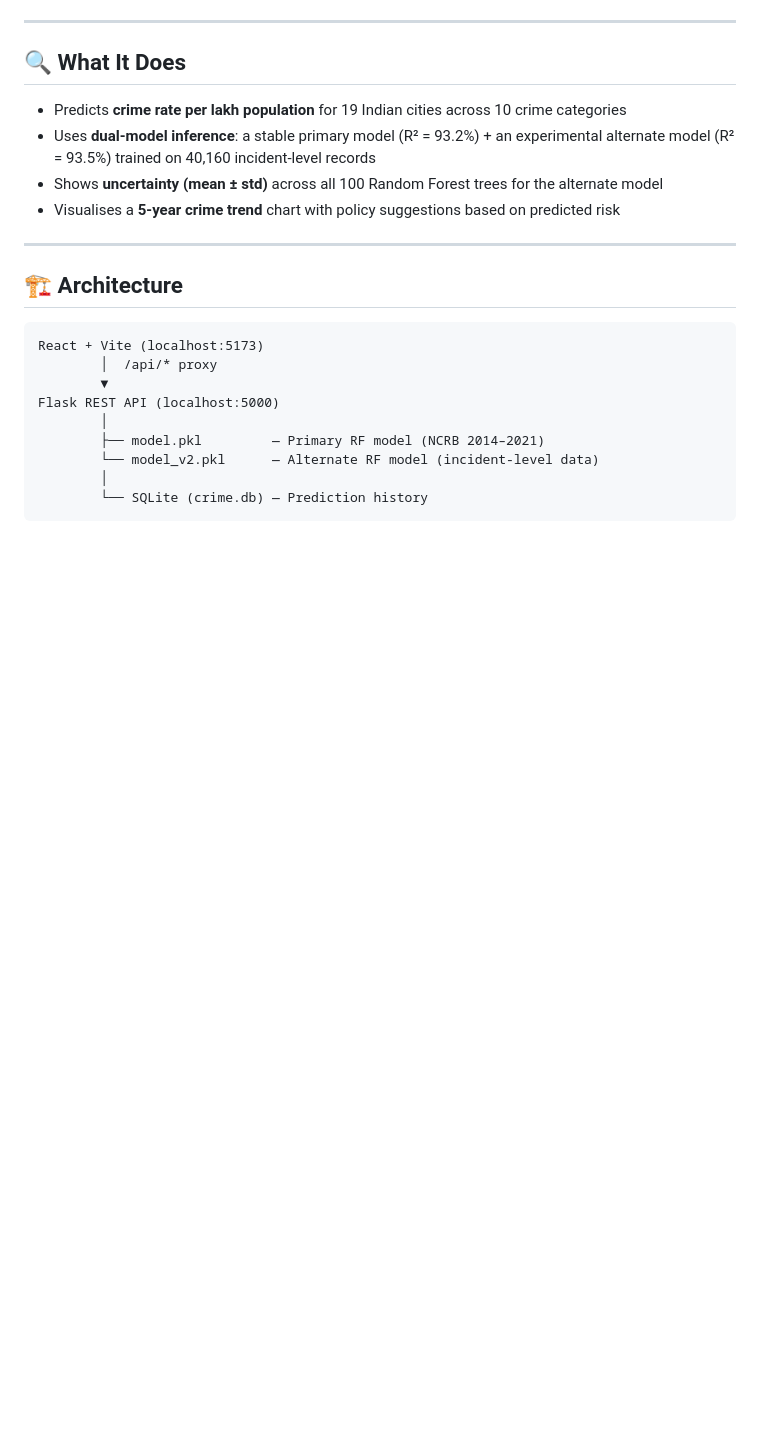
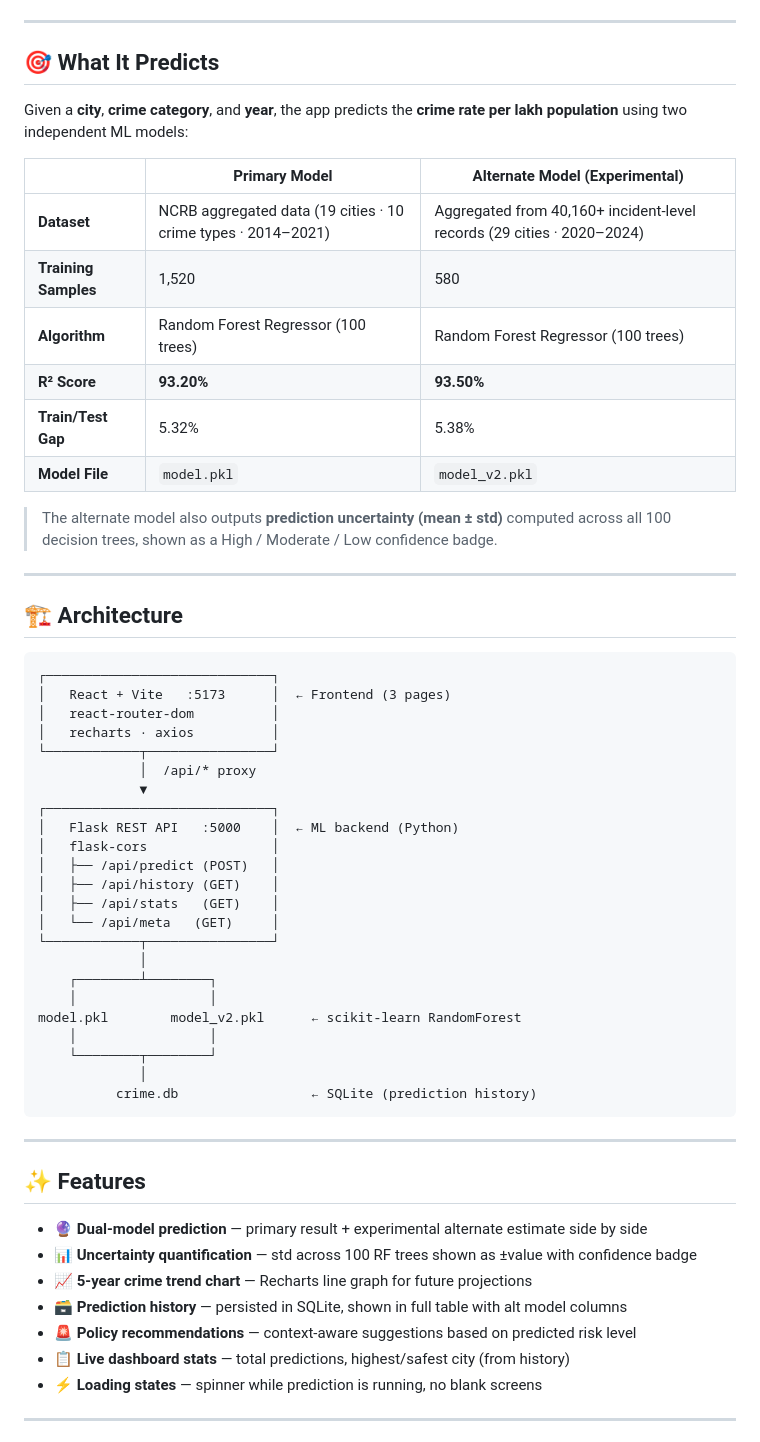
Before and after one commit to SamarthBurkul/Aura-Crime-Intel, a Markdown page: README.md, the part around one of its changes. GitHub-like rendering; blank space fills up the shorter version.

````diff
--- a/README.md
+++ b/README.md
@@ -9,25 +10,62 @@
 
 ---
 
-## 🔍 What It Does
+## 🎯 What It Predicts
 
-- Predicts **crime rate per lakh population** for 19 Indian cities across 10 crime categories
-- Uses **dual-model inference**: a stable primary model (R² = 93.2%) + an experimental alternate model (R² = 93.5%) trained on 40,160 incident-level records
-- Shows **uncertainty (mean ± std)** across all 100 Random Forest trees for the alternate model
-- Visualises a **5-year crime trend** chart with policy suggestions based on predicted risk
+Given a **city**, **crime category**, and **year**, the app predicts the **crime rate per lakh population** using two independent ML models:
+
+| | Primary Model | Alternate Model (Experimental) |
+|--|--|--|
+| **Dataset** | NCRB aggregated data (19 cities · 10 crime types · 2014–2021) | Aggregated from 40,160+ incident-level records (29 cities · 2020–2024) |
+| **Training Samples** | 1,520 | 580 |
+| **Algorithm** | Random Forest Regressor (100 trees) | Random Forest Regressor (100 trees) |
+| **R² Score** | **93.20%** | **93.50%** |
+| **Train/Test Gap** | 5.32% | 5.38% |
+| **Model File** | `model.pkl` | `model_v2.pkl` |
+
+> The alternate model also outputs **prediction uncertainty (mean ± std)** computed across all 100 decision trees, shown as a High / Moderate / Low confidence badge.
 
 ---
 
-## 🏗 Architecture
+## 🏗️ Architecture
 
 ```
-React + Vite (localhost:5173)
-        │  /api/* proxy
-        ▼
-Flask REST API (localhost:5000)
-        │
-        ├── model.pkl         — Primary RF model (NCRB 2014–2021)
-        └── model_v2.pkl      — Alternate RF model (incident-level data)
-        │
-        └── SQLite (crime.db) — Prediction history
+┌─────────────────────────────┐
+│   React + Vite   :5173      │  ← Frontend (3 pages)
+│   react-router-dom          │
+│   recharts · axios          │
+└────────────┬────────────────┘
+             │  /api/* proxy
+             ▼
+┌─────────────────────────────┐
+│   Flask REST API   :5000    │  ← ML backend (Python)
+│   flask-cors                │
+│   ├── /api/predict (POST)   │
+│   ├── /api/history (GET)    │
+│   ├── /api/stats   (GET)    │
+│   └── /api/meta   (GET)     │
+└────────────┬────────────────┘
+             │
+    ┌────────┴────────┐
+    │                 │
+model.pkl        model_v2.pkl      ← scikit-learn RandomForest
+    │                 │
+    └────────┬────────┘
+             │
+          crime.db                 ← SQLite (prediction history)
 ```
+
+---
+
+## ✨ Features
+
+- 🔮 **Dual-model prediction** — primary result + experimental alternate estimate side by side
+- 📊 **Uncertainty quantification** — std across 100 RF trees shown as ±value with confidence badge
+- 📈 **5-year crime trend chart** — Recharts line graph for future projections
+- 🗃️ **Prediction history** — persisted in SQLite, shown in full table with alt model columns
+- 🚨 **Policy recommendations** — context-aware suggestions based on predicted risk level
+- 📋 **Live dashboard stats** — total predictions, highest/safest city (from history)
+- ⚡ **Loading states** — spinner while prediction is running, no blank screens
+
+---
+
````
Also changed, not shown: other parts of README.md (+84 -51 lines).
